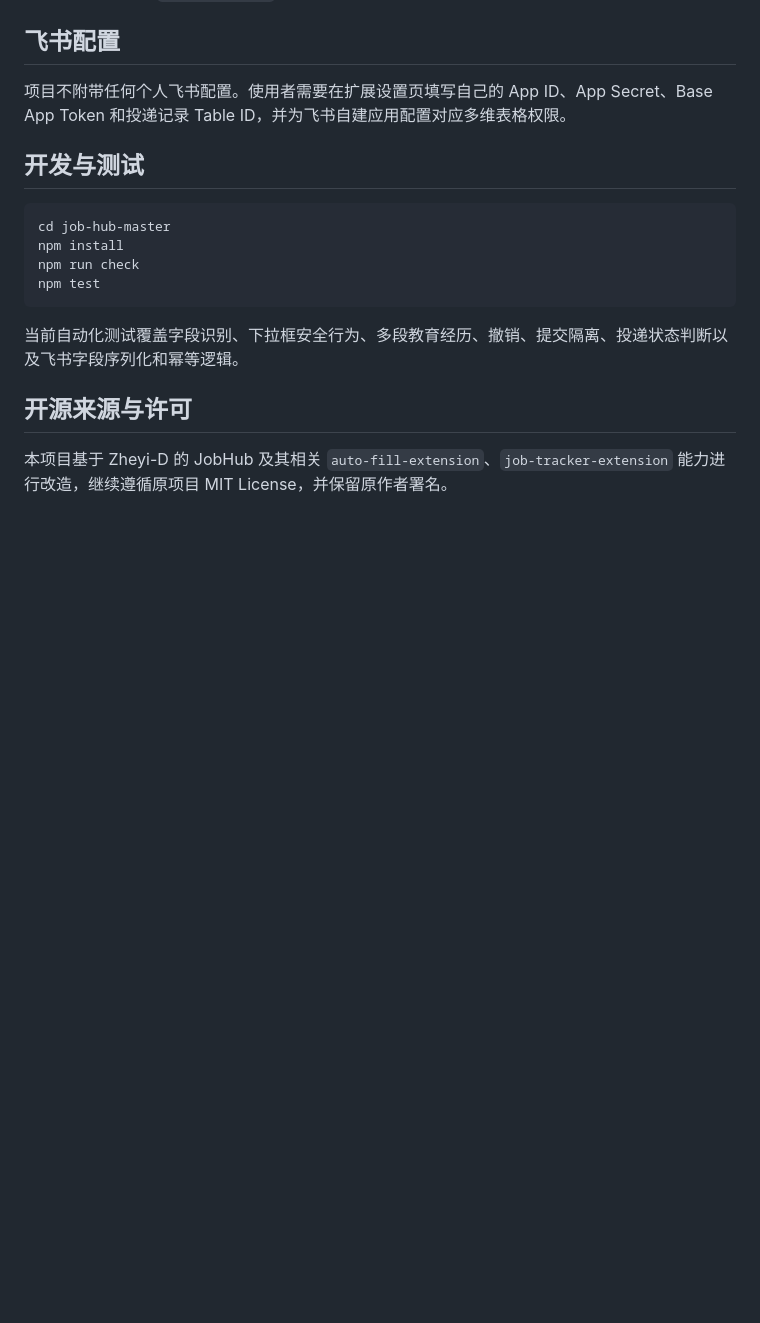
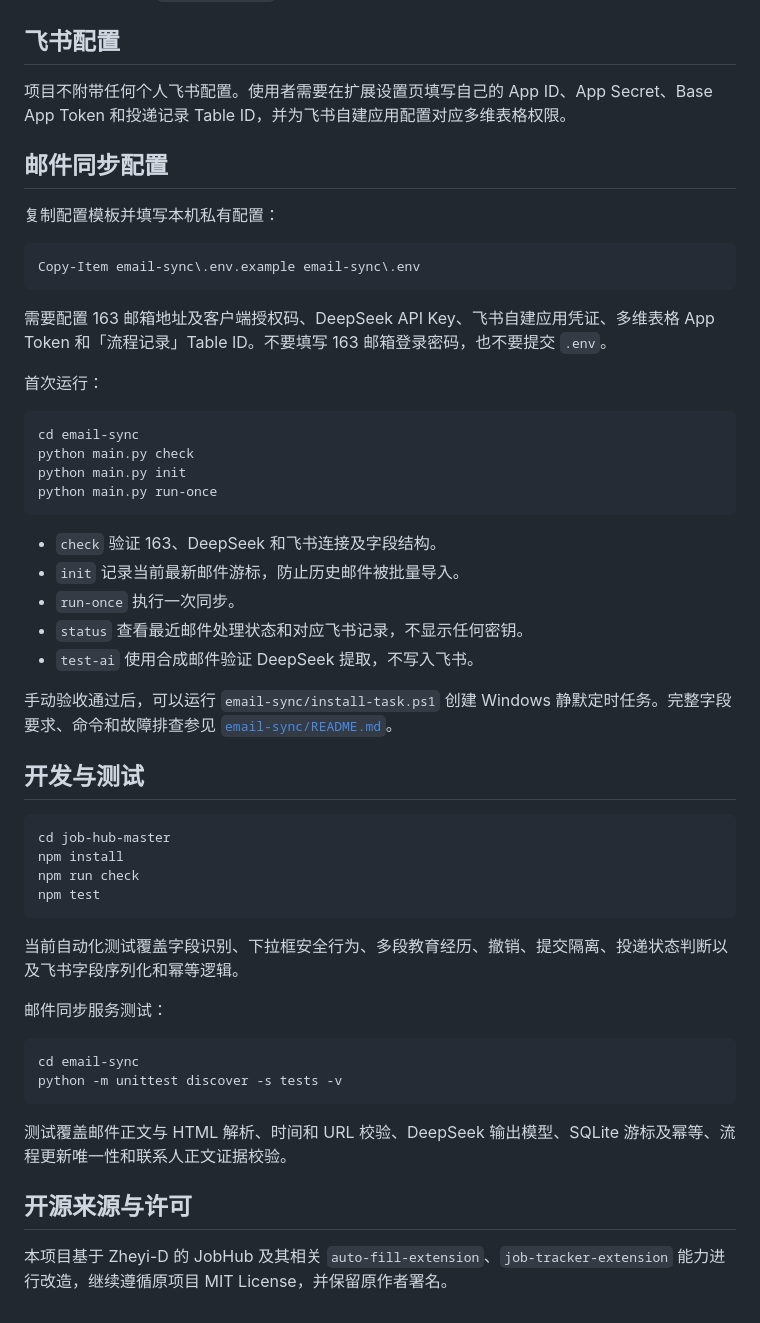
Before and after one commit to 11e11/JobHelper-Feishu, a Markdown page: README.md, the part around one of its changes. Drawn GitHub-style; blank space fills up the shorter version.

Commit message:
docs: document recruitment email sync

````diff
--- a/README.md
+++ b/README.md
@@ -74,6 +85,33 @@
 
 项目不附带任何个人飞书配置。使用者需要在扩展设置页填写自己的 App ID、App Secret、Base App Token 和投递记录 Table ID，并为飞书自建应用配置对应多维表格权限。
 
+## 邮件同步配置
+
+复制配置模板并填写本机私有配置：
+
+```powershell
+Copy-Item email-sync\.env.example email-sync\.env
+```
+
+需要配置 163 邮箱地址及客户端授权码、DeepSeek API Key、飞书自建应用凭证、多维表格 App Token 和「流程记录」Table ID。不要填写 163 邮箱登录密码，也不要提交 `.env`。
+
+首次运行：
+
+```powershell
+cd email-sync
+python main.py check
+python main.py init
+python main.py run-once
+```
+
+- `check` 验证 163、DeepSeek 和飞书连接及字段结构。
+- `init` 记录当前最新邮件游标，防止历史邮件被批量导入。
+- `run-once` 执行一次同步。
+- `status` 查看最近邮件处理状态和对应飞书记录，不显示任何密钥。
+- `test-ai` 使用合成邮件验证 DeepSeek 提取，不写入飞书。
+
+手动验收通过后，可以运行 `email-sync/install-task.ps1` 创建 Windows 静默定时任务。完整字段要求、命令和故障排查参见 [`email-sync/README.md`](./email-sync/README.md)。
+
 ## 开发与测试
 
 ```bash
@@ -85,6 +123,15 @@ npm test
 
 当前自动化测试覆盖字段识别、下拉框安全行为、多段教育经历、撤销、提交隔离、投递状态判断以及飞书字段序列化和幂等逻辑。
 
+邮件同步服务测试：
+
+```powershell
+cd email-sync
+python -m unittest discover -s tests -v
+```
+
+测试覆盖邮件正文与 HTML 解析、时间和 URL 校验、DeepSeek 输出模型、SQLite 游标及幂等、流程更新唯一性和联系人正文证据校验。
+
 ## 开源来源与许可
 
 本项目基于 Zheyi-D 的 JobHub 及其相关 `auto-fill-extension`、`job-tracker-extension` 能力进行改造，继续遵循原项目 MIT License，并保留原作者署名。
````
Also changed, not shown: other parts of README.md (+14 -3 lines).
